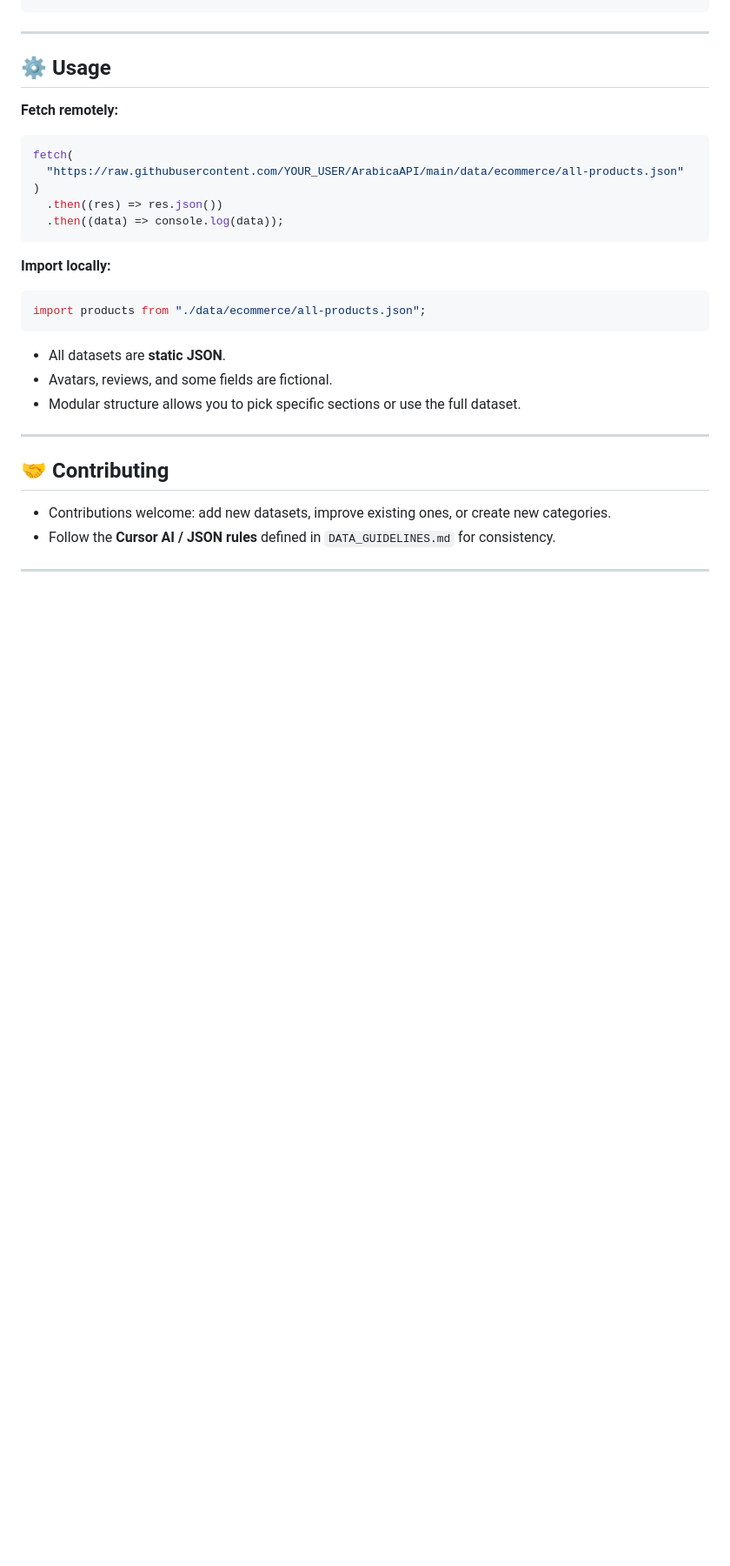
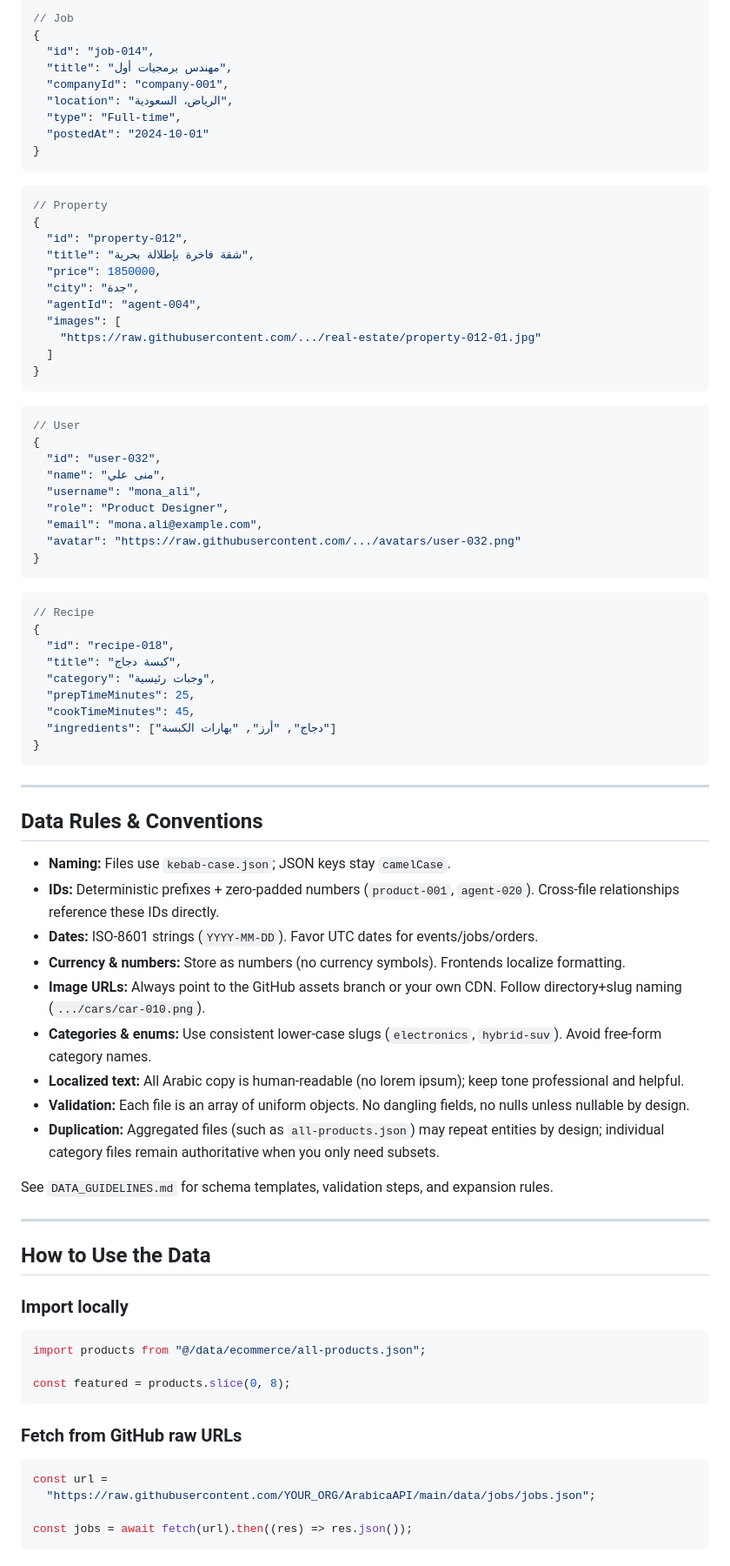
Before and after one commit to AhmedEl-hadad/ArabicaAPI, a Markdown page: README.md, the part around the change printed below. Shown: that part at 87% size. Drawn GitHub-style; blank space fills up the shorter version.

````diff
--- a/README.md
+++ b/README.md
@@ -176,32 +102,87 @@ arabicaapi/
+```json
+// Job
+{
+  "id": "job-014",
+  "title": "مهندس برمجيات أول",
+  "companyId": "company-001",
+  "location": "الرياض، السعودية",
+  "type": "Full-time",
+  "postedAt": "2024-10-01"
+}
+```
+
+```json
+// Property
+{
+  "id": "property-012",
+  "title": "شقة فاخرة بإطلالة بحرية",
+  "price": 1850000,
+  "city": "جدة",
+  "agentId": "agent-004",
+  "images": [
+    "https://raw.githubusercontent.com/.../real-estate/property-012-01.jpg"
+  ]
+}
+```
+
+```json
+// User
+{
+  "id": "user-032",
+  "name": "منى علي",
+  "username": "mona_ali",
+  "role": "Product Designer",
+  "email": "mona.ali@example.com",
+  "avatar": "https://raw.githubusercontent.com/.../avatars/user-032.png"
+}
+```
+
+```json
+// Recipe
+{
+  "id": "recipe-018",
+  "title": "كبسة دجاج",
+  "category": "وجبات رئيسية",
+  "prepTimeMinutes": 25,
+  "cookTimeMinutes": 45,
+  "ingredients": ["دجاج", "أرز", "بهارات الكبسة"]
+}
 ```
 
 ---
 
-## ⚙️ Usage
+## Data Rules & Conventions
 
-**Fetch remotely:**
+- **Naming:** Files use `kebab-case.json`; JSON keys stay `camelCase`.
+- **IDs:** Deterministic prefixes + zero-padded numbers (`product-001`, `agent-020`). Cross-file relationships reference these IDs directly.
+- **Dates:** ISO-8601 strings (`YYYY-MM-DD`). Favor UTC dates for events/jobs/orders.
+- **Currency & numbers:** Store as numbers (no currency symbols). Frontends localize formatting.
+- **Image URLs:** Always point to the GitHub assets branch or your own CDN. Follow directory+slug naming (`.../cars/car-010.png`).
+- **Categories & enums:** Use consistent lower-case slugs (`electronics`, `hybrid-suv`). Avoid free-form category names.
+- **Localized text:** All Arabic copy is human-readable (no lorem ipsum); keep tone professional and helpful.
+- **Validation:** Each file is an array of uniform objects. No dangling fields, no nulls unless nullable by design.
+- **Duplication:** Aggregated files (such as `all-products.json`) may repeat entities by design; individual category files remain authoritative when you only need subsets.
 
-```js
-fetch(
-  "https://raw.githubusercontent.com/YOUR_USER/ArabicaAPI/main/data/ecommerce/all-products.json"
-)
-  .then((res) => res.json())
-  .then((data) => console.log(data));
-```
-
-**Import locally:**
-
-```js
-import products from "./data/ecommerce/all-products.json";
-```
-
-- All datasets are **static JSON**.
-- Avatars, reviews, and some fields are fictional.
-- Modular structure allows you to pick specific sections or use the full dataset.
+See `DATA_GUIDELINES.md` for schema templates, validation steps, and expansion rules.
 
 ---
 
-## 🤝 Contributing
+## How to Use the Data
 
-- Contributions welcome: add new datasets, improve existing ones, or create new categories.
-- Follow the **Cursor AI / JSON rules** defined in `DATA_GUIDELINES.md` for consistency.
+### Import locally
+
+```ts
+import products from "@/data/ecommerce/all-products.json";
+
+const featured = products.slice(0, 8);
+```
+
+### Fetch from GitHub raw URLs
+
+```ts
+const url =
+  "https://raw.githubusercontent.com/YOUR_ORG/ArabicaAPI/main/data/jobs/jobs.json";
+
+const jobs = await fetch(url).then((res) => res.json());
+```
+
````
Also changed, not shown: other parts of README.md (+134 -158 lines).
